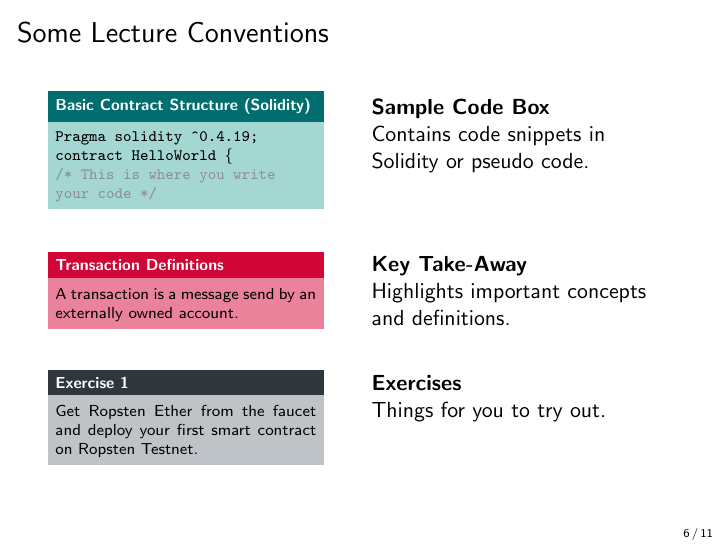
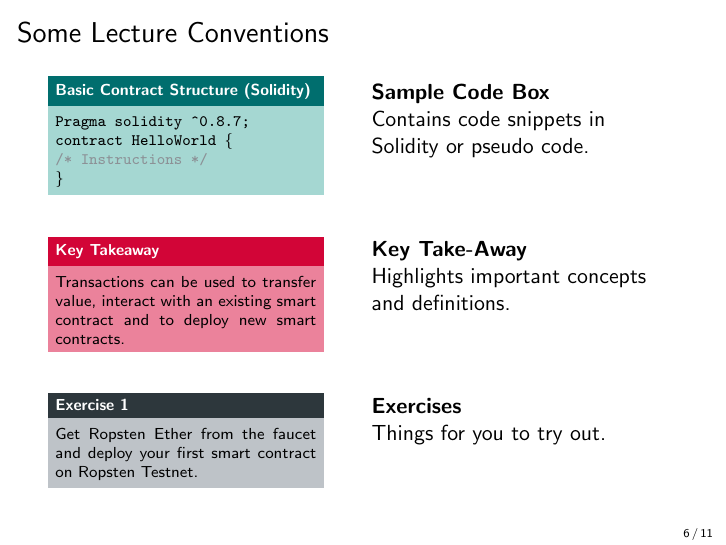
Before and after one commit to cifunibas/Smart-Contracts-DeFi, LaTeX slides (slides/introduction.tex): page 13 of 23. Compiled offline with pdfLaTeX; a LaTeX package or settings file that is missing is left out.

Commit message:
Change example box contents

```diff
--- a/slides/introduction.tex
+++ b/slides/introduction.tex
@@ -159,9 +159,10 @@ Public Blockchains can only be fully understood, when they are studied from vari
 		\begin{column}{0.45\textwidth}
 			\vspace{-1em}
 			\begin{samplecode}{Basic Contract Structure (Solidity)}
-				Pragma solidity  \textasciicircum 0.4.19; \
+				Pragma solidity  \textasciicircum 0.8.7; \
 				contract HelloWorld \{ \\
-				\color{softanthracite} /* This is where you write your code */
+				\color{softanthracite} /* Instructions */ \\
+				\color{black} \}
 			\end{samplecode}
 		\end{column} %\hfill
 
@@ -176,8 +177,8 @@ Public Blockchains can only be fully understood, when they are studied from vari
 	\begin{columns}[T]
 		\begin{column}{0.45\textwidth}
 			\vspace{-0.8em}
-			\begin{keytakeaway}{Transaction Definitions}
-				A transaction is a message send by an externally owned account.
+			\begin{keytakeaway}{Key Takeaway}
+				Transactions can be used to transfer value, interact with an existing smart contract and to deploy new smart contracts.
 			\end{keytakeaway}
 		\end{column}
 
```
